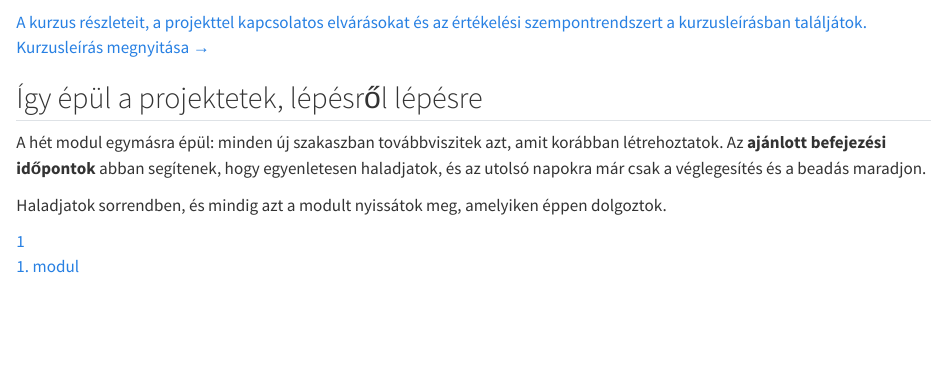
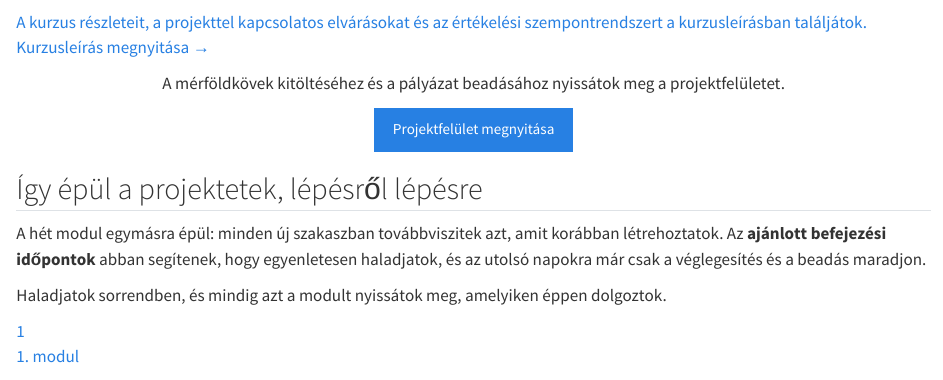
Before and after one commit to gunyorka/scupschool, a Quarto document (index.qmd): the page in a window 1100 px wide, from 1220 px down. Rendered offline with R 4.5, knitr and Pandoc in place of Quarto, with nearby package versions.

Commit message:
Add project workspace links to navigation and homepage

```diff
--- a/_quarto.yml
+++ b/_quarto.yml
@@ -34,6 +34,9 @@ website:
 
       - href: booklets.qmd
         text: Bookletek
+
+      - href: https://projekt.scupschool.hu
+        text: Projektfelület
 
       - text: Kurzusinformációk
         menu:
--- a/index.qmd
+++ b/index.qmd
@@ -64,6 +64,14 @@ A SCUP Schoolban <strong>saját, innovatív projektet dolgoztok ki</strong> egy
 </a>
 
 </div>
+
+::: {.course-info-wrap .text-center}
+
+A mérföldkövek kitöltéséhez és a pályázat beadásához nyissátok meg a projektfelületet.
+
+[Projektfelület megnyitása]({{< var submission_hub_url >}}){.btn .btn-primary}
+
+:::
 
 <div class="roadmap-introduction">
 
```
